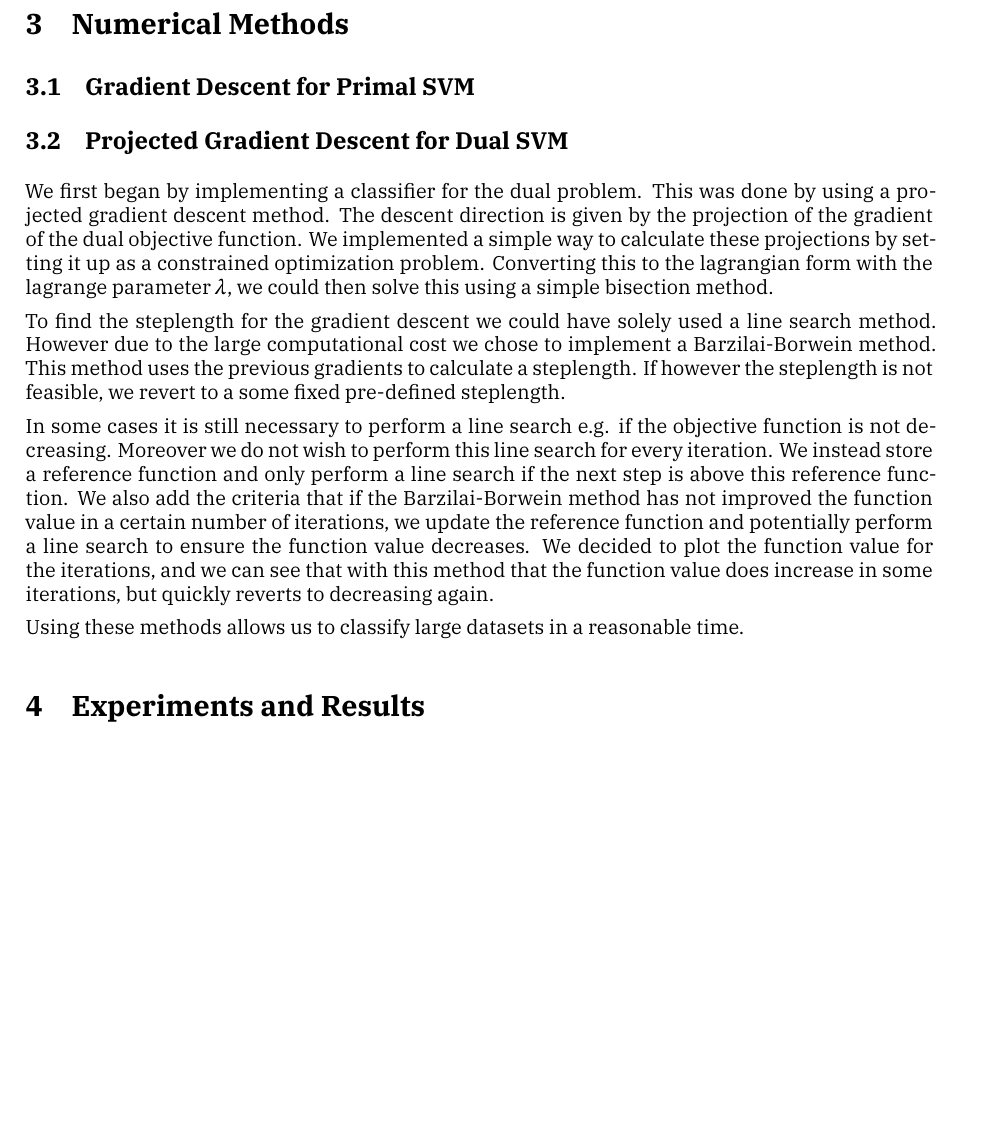
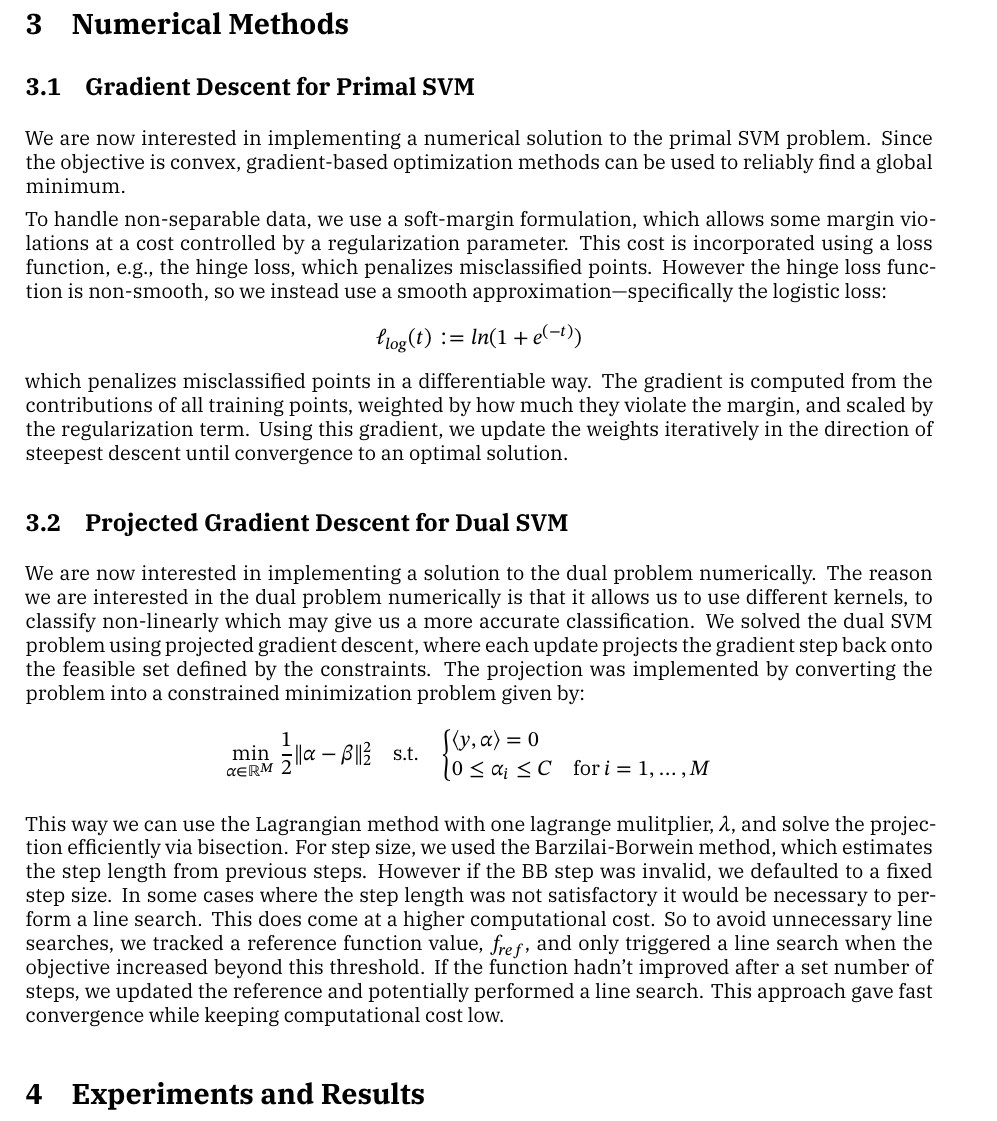
Before and after one commit to TrymSaether/svm-classifier, a LaTeX document (main.tex, which reads chapters/4_numerical_methods.tex): part of page 10 of 17, cut so that both start at the same text, the shorter picture padded with empty space. Compiled offline with XeLaTeX; a missing font is replaced by an installed copy or a similar font.

Commit message:
updated numerical methods and added smooth loss functino approximation

```diff
--- a/chapters/4_numerical_methods.tex
+++ b/chapters/4_numerical_methods.tex
@@ -2,21 +2,32 @@
 \label{chap:numerical_methods}
 
 \subsection{Gradient Descent for Primal SVM}
+We are now interested in implementing a numerical solution to the primal SVM problem. Since the objective is convex, gradient-based optimization methods can be used to reliably find a global minimum.
+
+To handle non-separable data, we use a soft-margin formulation, which allows some margin violations at a cost controlled by a regularization parameter. This cost is incorporated using a loss function, e.g., the hinge loss, which penalizes misclassified points.
+However the hinge loss function is non-smooth, so we instead use a smooth approximation—specifically the logistic loss:
+\begin{align*}
+\mathcal{l}_{log}(t) := ln(1 + e^{(-t)})
+\end{align*}
+which penalizes misclassified points in a differentiable way. The gradient is computed from the contributions of all training points, weighted by how much they violate the margin, and scaled by the regularization term.
+Using this gradient, we update the weights iteratively in the direction of steepest descent until convergence to an optimal solution.
 
 \subsection{Projected Gradient Descent for Dual SVM}
-We first began by implementing a classifier for the dual problem. This was done by using a projected gradient descent method.
-The descent direction is given by the projection of the gradient of the dual objective function.
-We implemented a simple way to calculate these projections by setting it up as a constrained optimization problem.
-Converting this to the lagrangian form with the lagrange parameter $\lambda$, we could then solve this using a simple bisection method.
+We are now interested in implementing a solution to the dual problem numerically.
+The reason we are interested in the dual problem numerically is that it allows us to use different kernels, to classify non-linearly which may give us a more accurate classification.
+We solved the dual SVM problem using projected gradient descent, where each update projects the gradient step back onto the feasible set defined by the constraints.
+The projection was implemented by converting the problem into a constrained minimization problem given by:
+\begin{align*}
+\min_{\alpha \in \mathbb{R}^M} \frac{1}{2} \|\alpha - \beta\|_2^2 \quad \text{s.t.} \quad
+\begin{cases}
+\langle y, \alpha \rangle = 0 \\
+0 \leq \alpha_i \leq C \quad \text{for } i = 1, \dots, M
+\end{cases}
+\end{align*}
 
-To find the steplength for the gradient descent we could have solely used a line search method.
-However due to the large computational cost we chose to implement a Barzilai-Borwein method.
-This method uses the previous gradients to calculate a steplength.
-If however the steplength is not feasible, we revert to a some fixed pre-defined steplength.
-
-In some cases it is still necessary to perform a line search e.g. if the objective function is not decreasing.
-Moreover we do not wish to perform this line search for every iteration. We instead store a reference function and only perform a line search if the next step is above this reference function.
-We also add the criteria that if the Barzilai-Borwein method has not improved the function value in a certain number of iterations, we update the reference function and potentially perform a line search to ensure the function value decreases.
-We decided to plot the function value for the iterations, and we can see that with this method that the function value does increase in some iterations, but quickly reverts to decreasing again.
-
-Using these methods allows us to classify large datasets in a reasonable time.
+This way we can use the Lagrangian method with one lagrange mulitplier, $\lambda$, and solve the projection efficiently via bisection.
+For step size, we used the Barzilai-Borwein method, which estimates the step length from previous steps. However if the BB step was invalid, we defaulted to a fixed step size.
+In some cases where the step length was not satisfactory it would be necessary to perform a line search. This does come at a higher computational cost.
+So to avoid unnecessary line searches, we tracked a reference function value, $f_{ref}$, and only triggered a line search when the objective increased beyond this threshold.
+If the function hadn't improved after a set number of steps, we updated the reference and potentially performed a line search.
+This approach gave fast convergence while keeping computational cost low.
```
Also changed, not shown: 1 other file.
